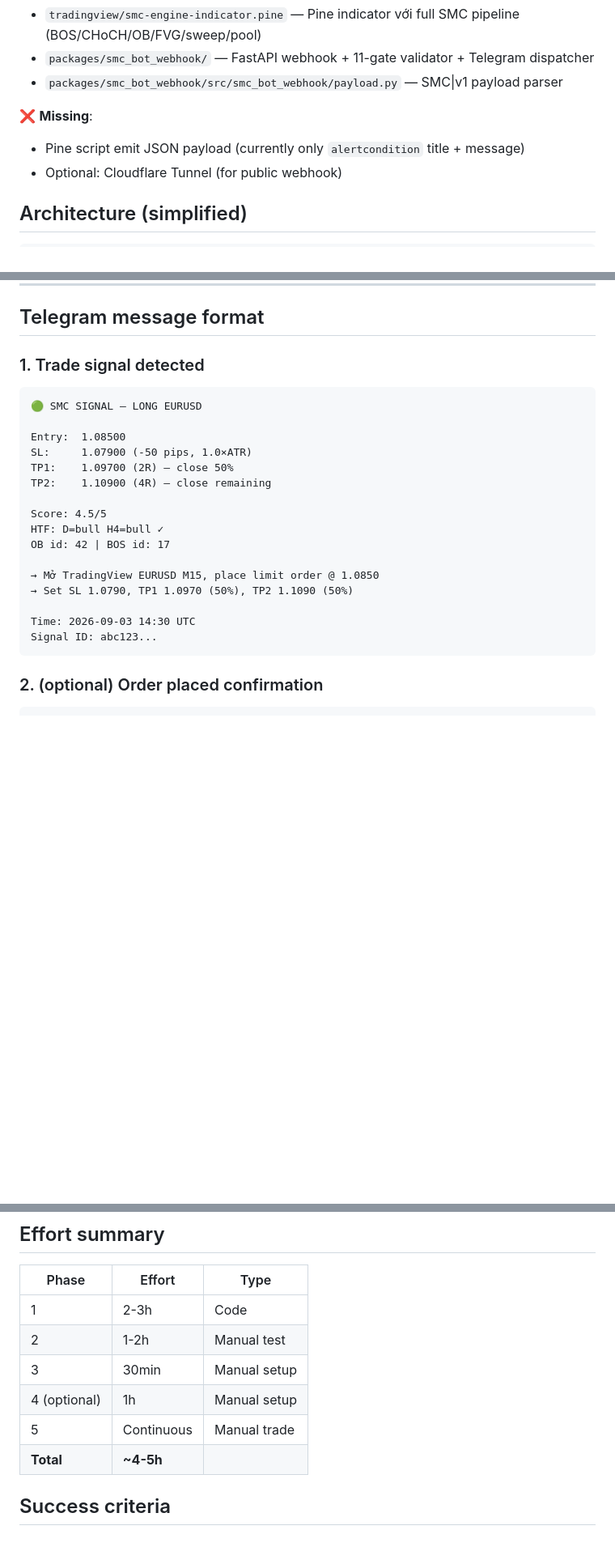
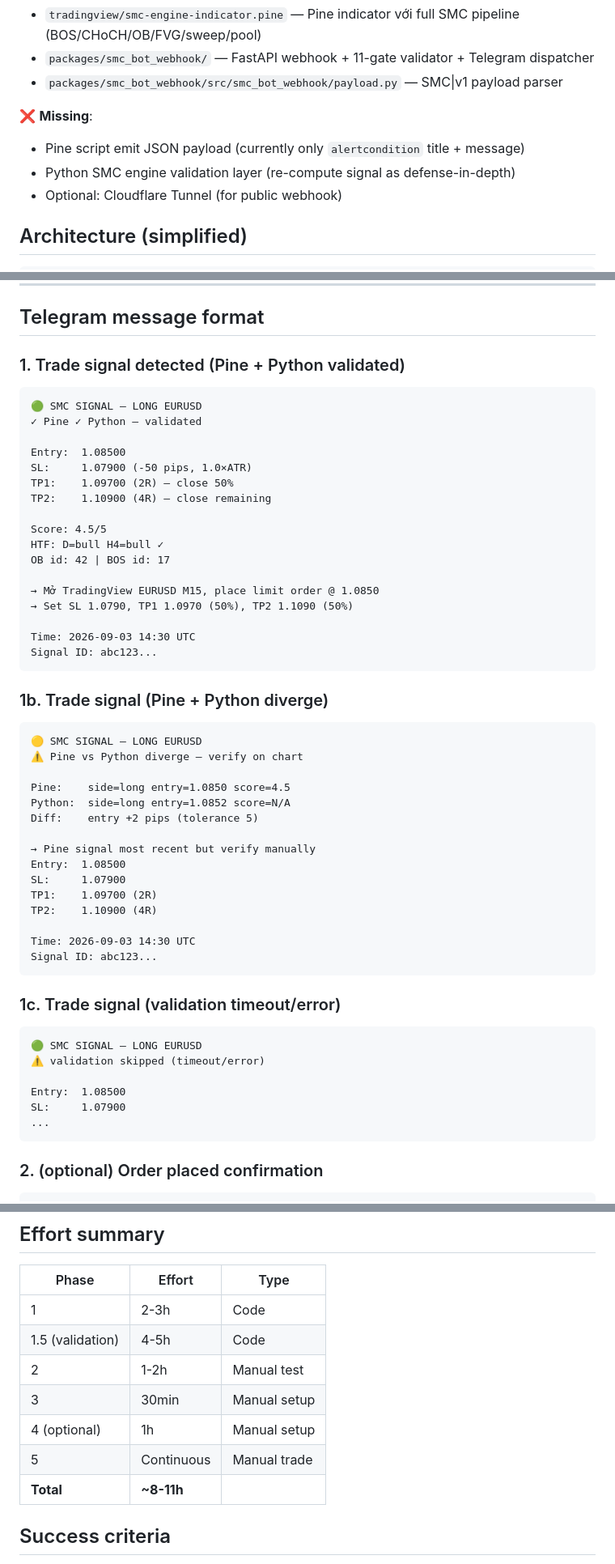
Before and after one commit to hieuspaceos/smc-ftmo, a Markdown page: plans/260831-XXXX-pine-telegram-integration/plan.md, 3 parts joined by grey strips. Shown at 81% size. GitHub-like rendering; blank space fills up the shorter version.

````diff
--- a/plans/260831-XXXX-pine-telegram-integration/plan.md
+++ b/plans/260831-XXXX-pine-telegram-integration/plan.md
@@ -39,6 +39,7 @@ End-to-end pipeline:
 
 ❌ **Missing**:
 - Pine script emit JSON payload (currently only `alertcondition` title + message)
+- Python SMC engine validation layer (re-compute signal as defense-in-depth)
 - Optional: Cloudflare Tunnel (for public webhook)
 
 ## Architecture (simplified)
@@ -185,9 +297,10 @@ alert("SMC chart-qualified", chartQualifiedJSON)
 
 ## Telegram message format
 
-### 1. Trade signal detected
+### 1. Trade signal detected (Pine + Python validated)
 ```
 🟢 SMC SIGNAL — LONG EURUSD
+✓ Pine ✓ Python — validated
 
 Entry:  1.08500
 SL:     1.07900 (-50 pips, 1.0×ATR)
@@ -203,6 +316,35 @@ OB id: 42 | BOS id: 17
 
 Time: 2026-09-03 14:30 UTC
 Signal ID: abc123...
+```
+
+### 1b. Trade signal (Pine + Python diverge)
+```
+🟡 SMC SIGNAL — LONG EURUSD
+⚠️ Pine vs Python diverge — verify on chart
+
+Pine:    side=long entry=1.0850 score=4.5
+Python:  side=long entry=1.0852 score=N/A
+Diff:    entry +2 pips (tolerance 5)
+
+→ Pine signal most recent but verify manually
+Entry:  1.08500
+SL:     1.07900
+TP1:    1.09700 (2R)
+TP2:    1.10900 (4R)
+
+Time: 2026-09-03 14:30 UTC
+Signal ID: abc123...
+```
+
+### 1c. Trade signal (validation timeout/error)
+```
+🟢 SMC SIGNAL — LONG EURUSD
+⚠️ validation skipped (timeout/error)
+
+Entry:  1.08500
+SL:     1.07900
+...
 ```
 
 ### 2. (optional) Order placed confirmation
@@ -258,11 +405,12 @@ Account: $100,825
 | Phase | Effort | Type |
 |---|---|---|
 | 1 | 2-3h | Code |
+| 1.5 (validation) | 4-5h | Code |
 | 2 | 1-2h | Manual test |
 | 3 | 30min | Manual setup |
 | 4 (optional) | 1h | Manual setup |
 | 5 | Continuous | Manual trade |
-| **Total** | **~4-5h** | |
+| **Total** | **~8-11h** | |
 
 ## Success criteria
 
````
Also changed, not shown: other parts of plans/260831-XXXX-pine-telegram-integration/plan.md (+116 -0 lines).
